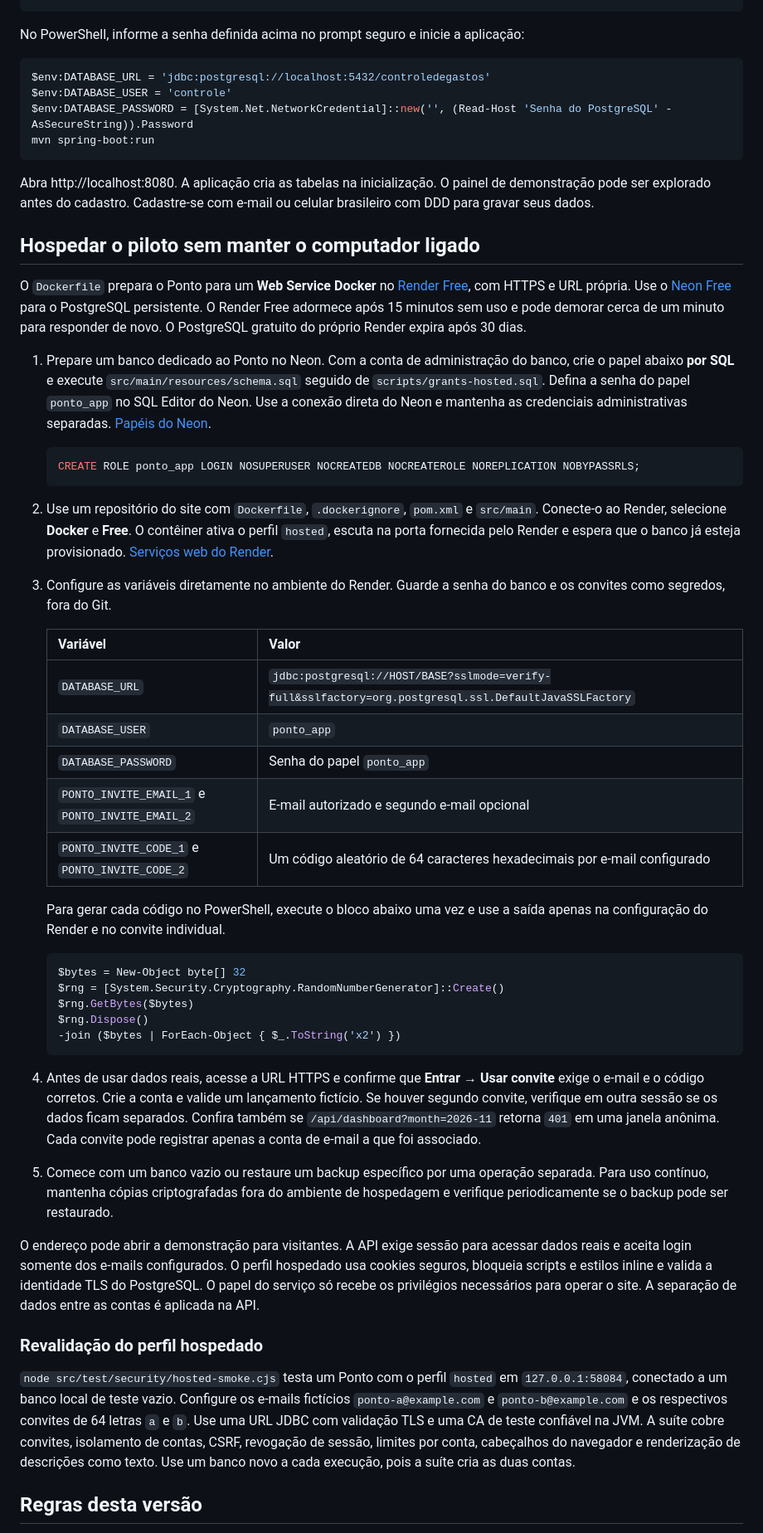
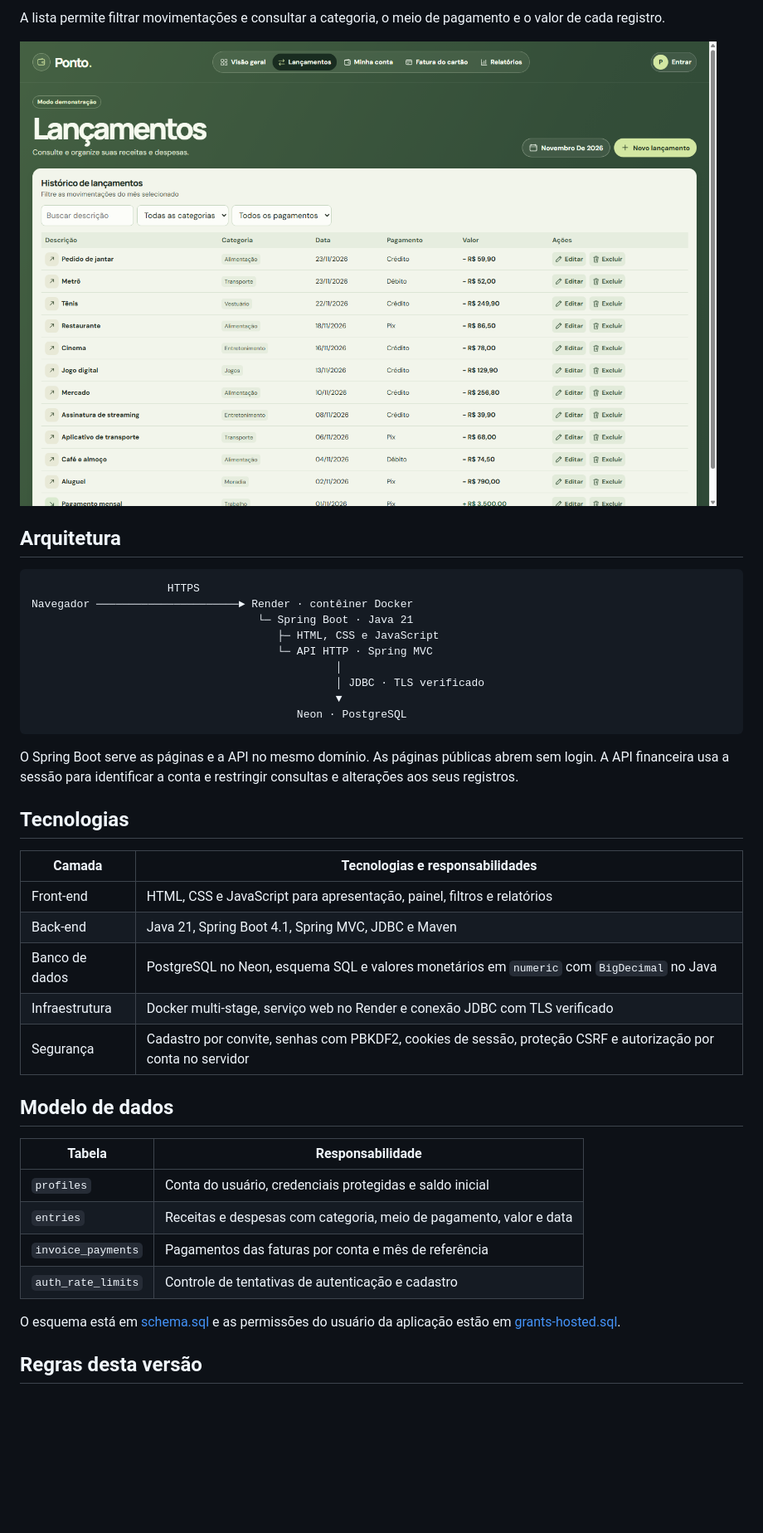
Before and after one commit to Takazonoo/ponto, a Markdown page: README.md, the part around one of its changes. Shown at 83% size. Drawn GitHub-style; pictures changed too: docs/imagens/lancamentos.png (added); blank space fills up the shorter version.

Commit message:
Atualizar README com arquitetura e telas do Ponto

````diff
--- a/README.md
+++ b/README.md
@@ -14,57 +31,43 @@ CREATE DATABASE controledegastos OWNER controle;
+A lista permite filtrar movimentações e consultar a categoria, o meio de pagamento e o valor de cada registro.
+
+![Tela de lançamentos com dados fictícios](docs/imagens/lancamentos.png)
+
+## Arquitetura
+
+```text
+                     HTTPS
+Navegador ──────────────────────► Render · contêiner Docker
+                                   └─ Spring Boot · Java 21
+                                      ├─ HTML, CSS e JavaScript
+                                      └─ API HTTP · Spring MVC
+                                               │
+                                               │ JDBC · TLS verificado
+                                               ▼
+                                         Neon · PostgreSQL
 ```
 
-No PowerShell, informe a senha definida acima no prompt seguro e inicie a aplicação:
+O Spring Boot serve as páginas e a API no mesmo domínio. As páginas públicas abrem sem login. A API financeira usa a sessão para identificar a conta e restringir consultas e alterações aos seus registros.
 
-```powershell
-$env:DATABASE_URL = 'jdbc:postgresql://localhost:5432/controledegastos'
-$env:DATABASE_USER = 'controle'
-$env:DATABASE_PASSWORD = [System.Net.NetworkCredential]::new('', (Read-Host 'Senha do PostgreSQL' -AsSecureString)).Password
-mvn spring-boot:run
-```
+## Tecnologias
 
-Abra http://localhost:8080. A aplicação cria as tabelas na inicialização. O painel de demonstração pode ser explorado antes do cadastro. Cadastre-se com e-mail ou celular brasileiro com DDD para gravar seus dados.
+| Camada | Tecnologias e responsabilidades |
+| --- | --- |
+| Front-end | HTML, CSS e JavaScript para apresentação, painel, filtros e relatórios |
+| Back-end | Java 21, Spring Boot 4.1, Spring MVC, JDBC e Maven |
+| Banco de dados | PostgreSQL no Neon, esquema SQL e valores monetários em `numeric` com `BigDecimal` no Java |
+| Infraestrutura | Docker multi-stage, serviço web no Render e conexão JDBC com TLS verificado |
+| Segurança | Cadastro por convite, senhas com PBKDF2, cookies de sessão, proteção CSRF e autorização por conta no servidor |
 
-## Hospedar o piloto sem manter o computador ligado
+## Modelo de dados
 
-O `Dockerfile` prepara o Ponto para um **Web Service Docker** no [Render Free](https://render.com/docs/free), com HTTPS e URL própria. Use o [Neon Free](https://neon.com/pricing) para o PostgreSQL persistente. O Render Free adormece após 15 minutos sem uso e pode demorar cerca de um minuto para responder de novo. O PostgreSQL gratuito do próprio Render expira após 30 dias.
+| Tabela | Responsabilidade |
+| --- | --- |
+| `profiles` | Conta do usuário, credenciais protegidas e saldo inicial |
+| `entries` | Receitas e despesas com categoria, meio de pagamento, valor e data |
+| `invoice_payments` | Pagamentos das faturas por conta e mês de referência |
+| `auth_rate_limits` | Controle de tentativas de autenticação e cadastro |
 
-1. Prepare um banco dedicado ao Ponto no Neon. Com a conta de administração do banco, crie o papel abaixo **por SQL** e execute `src/main/resources/schema.sql` seguido de `scripts/grants-hosted.sql`. Defina a senha do papel `ponto_app` no SQL Editor do Neon. Use a conexão direta do Neon e mantenha as credenciais administrativas separadas. [Papéis do Neon](https://neon.com/docs/manage/roles).
-
-   ```sql
-   CREATE ROLE ponto_app LOGIN NOSUPERUSER NOCREATEDB NOCREATEROLE NOREPLICATION NOBYPASSRLS;
-   ```
-
-2. Use um repositório do site com `Dockerfile`, `.dockerignore`, `pom.xml` e `src/main`. Conecte-o ao Render, selecione **Docker** e **Free**. O contêiner ativa o perfil `hosted`, escuta na porta fornecida pelo Render e espera que o banco já esteja provisionado. [Serviços web do Render](https://render.com/docs/web-services).
-
-3. Configure as variáveis diretamente no ambiente do Render. Guarde a senha do banco e os convites como segredos, fora do Git.
-
-   | Variável | Valor |
-   | --- | --- |
-   | `DATABASE_URL` | `jdbc:postgresql://HOST/BASE?sslmode=verify-full&sslfactory=org.postgresql.ssl.DefaultJavaSSLFactory` |
-   | `DATABASE_USER` | `ponto_app` |
-   | `DATABASE_PASSWORD` | Senha do papel `ponto_app` |
-   | `PONTO_INVITE_EMAIL_1` e `PONTO_INVITE_EMAIL_2` | E-mail autorizado e segundo e-mail opcional |
-   | `PONTO_INVITE_CODE_1` e `PONTO_INVITE_CODE_2` | Um código aleatório de 64 caracteres hexadecimais por e-mail configurado |
-
-   Para gerar cada código no PowerShell, execute o bloco abaixo uma vez e use a saída apenas na configuração do Render e no convite individual.
-
-   ```powershell
-   $bytes = New-Object byte[] 32
-   $rng = [System.Security.Cryptography.RandomNumberGenerator]::Create()
-   $rng.GetBytes($bytes)
-   $rng.Dispose()
-   -join ($bytes | ForEach-Object { $_.ToString('x2') })
-   ```
-
-4. Antes de usar dados reais, acesse a URL HTTPS e confirme que **Entrar → Usar convite** exige o e-mail e o código corretos. Crie a conta e valide um lançamento fictício. Se houver segundo convite, verifique em outra sessão se os dados ficam separados. Confira também se `/api/dashboard?month=2026-11` retorna `401` em uma janela anônima. Cada convite pode registrar apenas a conta de e-mail a que foi associado.
-
-5. Comece com um banco vazio ou restaure um backup específico por uma operação separada. Para uso contínuo, mantenha cópias criptografadas fora do ambiente de hospedagem e verifique periodicamente se o backup pode ser restaurado.
-
-O endereço pode abrir a demonstração para visitantes. A API exige sessão para acessar dados reais e aceita login somente dos e-mails configurados. O perfil hospedado usa cookies seguros, bloqueia scripts e estilos inline e valida a identidade TLS do PostgreSQL. O papel do serviço só recebe os privilégios necessários para operar o site. A separação de dados entre as contas é aplicada na API.
-
-### Revalidação do perfil hospedado
-
-`node src/test/security/hosted-smoke.cjs` testa um Ponto com o perfil `hosted` em `127.0.0.1:58084`, conectado a um banco local de teste vazio. Configure os e-mails fictícios `ponto-a@example.com` e `ponto-b@example.com` e os respectivos convites de 64 letras `a` e `b`. Use uma URL JDBC com validação TLS e uma CA de teste confiável na JVM. A suíte cobre convites, isolamento de contas, CSRF, revogação de sessão, limites por conta, cabeçalhos do navegador e renderização de descrições como texto. Use um banco novo a cada execução, pois a suíte cria as duas contas.
+O esquema está em [schema.sql](https://github.com/Takazonoo/ponto/blob/main/src/main/resources/schema.sql) e as permissões do usuário da aplicação estão em [grants-hosted.sql](https://github.com/Takazonoo/ponto/blob/main/scripts/grants-hosted.sql).
 
 ## Regras desta versão
 
````
Also changed, not shown: other parts of README.md (+24 -7 lines), docs/imagens/entrada.png (added), docs/imagens/painel.png (added).
